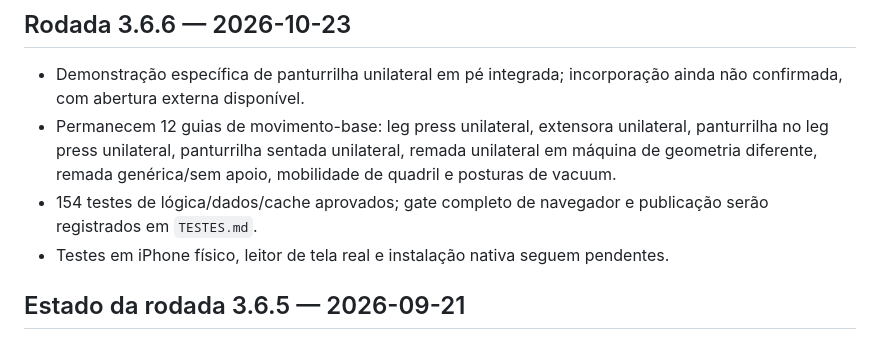
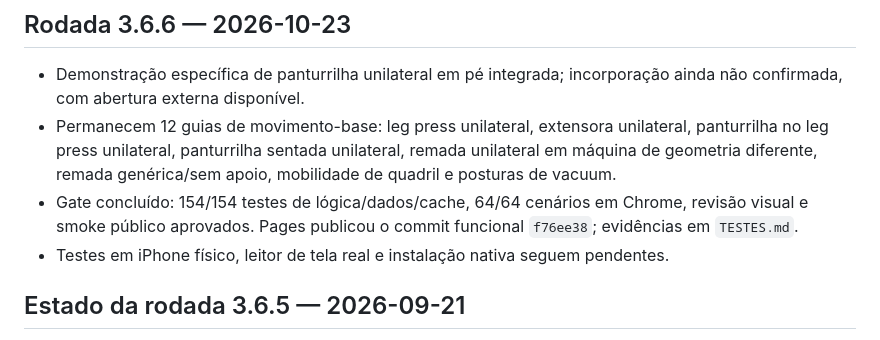
Before and after one commit to waubinet/treino-hard, a Markdown page: PENDENCIAS.md, the part around the change. GitHub-like rendering.

```diff
--- a/PENDENCIAS.md
+++ b/PENDENCIAS.md
@@ -4,7 +4,7 @@
 
 - Demonstração específica de panturrilha unilateral em pé integrada; incorporação ainda não confirmada, com abertura externa disponível.
 - Permanecem 12 guias de movimento-base: leg press unilateral, extensora unilateral, panturrilha no leg press unilateral, panturrilha sentada unilateral, remada unilateral em máquina de geometria diferente, remada genérica/sem apoio, mobilidade de quadril e posturas de vacuum.
-- 154 testes de lógica/dados/cache aprovados; gate completo de navegador e publicação serão registrados em `TESTES.md`.
+- Gate concluído: 154/154 testes de lógica/dados/cache, 64/64 cenários em Chrome, revisão visual e smoke público aprovados. Pages publicou o commit funcional `f76ee38`; evidências em `TESTES.md`.
 - Testes em iPhone físico, leitor de tela real e instalação nativa seguem pendentes.
 
 ## Estado da rodada 3.6.5 — 2026-09-21
```
Also changed, not shown: CLAUDE.md (+1 -1 lines), TESTES.md (+1 -1 lines).
